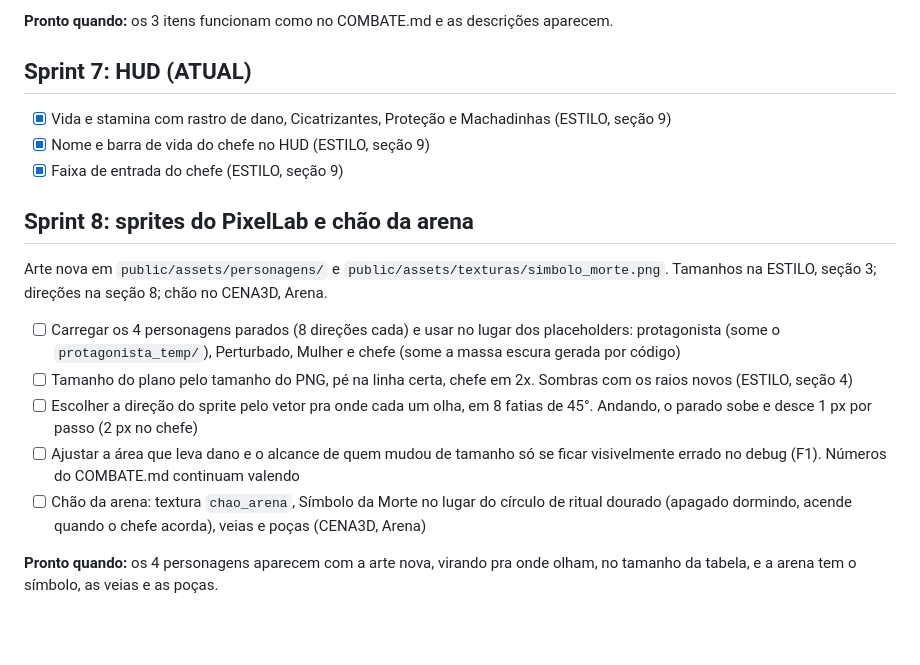
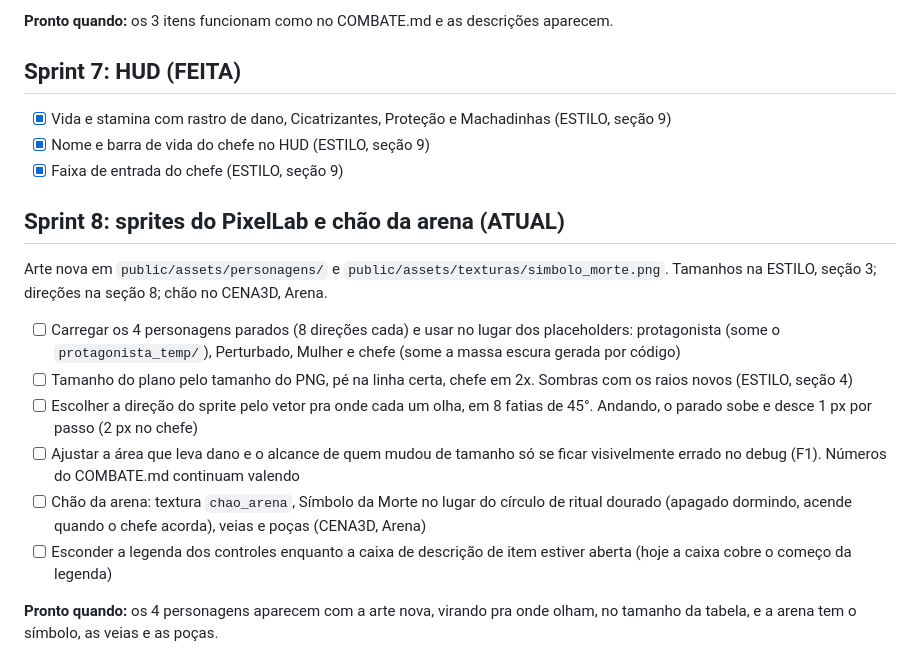
Before and after one commit to NahanM/Rogue-Like-Paranormal, a Markdown page: PLANO.md, the part around the change. GitHub-like rendering; blank space fills up the shorter version.

Commit message:
Revise sprint titles and add new tasks
Updated sprint statuses and added new tasks for character sprites and arena floor.

```diff
--- a/PLANO.md
+++ b/PLANO.md
@@ -122,13 +122,13 @@ Decisões tomadas onde o COMBATE.md não dizia nada (revisadas, valem daqui pra
 
 **Pronto quando:** os 3 itens funcionam como no COMBATE.md e as descrições aparecem.
 
-## Sprint 7: HUD (ATUAL)
+## Sprint 7: HUD (FEITA)
 
 - [x] Vida e stamina com rastro de dano, Cicatrizantes, Proteção e Machadinhas (ESTILO, seção 9)
 - [x] Nome e barra de vida do chefe no HUD (ESTILO, seção 9)
 - [x] Faixa de entrada do chefe (ESTILO, seção 9)
 
-## Sprint 8: sprites do PixelLab e chão da arena
+## Sprint 8: sprites do PixelLab e chão da arena (ATUAL)
 
 Arte nova em `public/assets/personagens/` e `public/assets/texturas/simbolo_morte.png`. Tamanhos na ESTILO, seção 3; direções na seção 8; chão no CENA3D, Arena.
 
@@ -137,6 +137,7 @@ Arte nova em `public/assets/personagens/` e `public/assets/texturas/simbolo_mort
 - [ ] Escolher a direção do sprite pelo vetor pra onde cada um olha, em 8 fatias de 45°. Andando, o parado sobe e desce 1 px por passo (2 px no chefe)
 - [ ] Ajustar a área que leva dano e o alcance de quem mudou de tamanho só se ficar visivelmente errado no debug (F1). Números do COMBATE.md continuam valendo
 - [ ] Chão da arena: textura `chao_arena`, Símbolo da Morte no lugar do círculo de ritual dourado (apagado dormindo, acende quando o chefe acorda), veias e poças (CENA3D, Arena)
+- [ ] Esconder a legenda dos controles enquanto a caixa de descrição de item estiver aberta (hoje a caixa cobre o começo da legenda)
 
 **Pronto quando:** os 4 personagens aparecem com a arte nova, virando pra onde olham, no tamanho da tabela, e a arena tem o símbolo, as veias e as poças.
 
```
